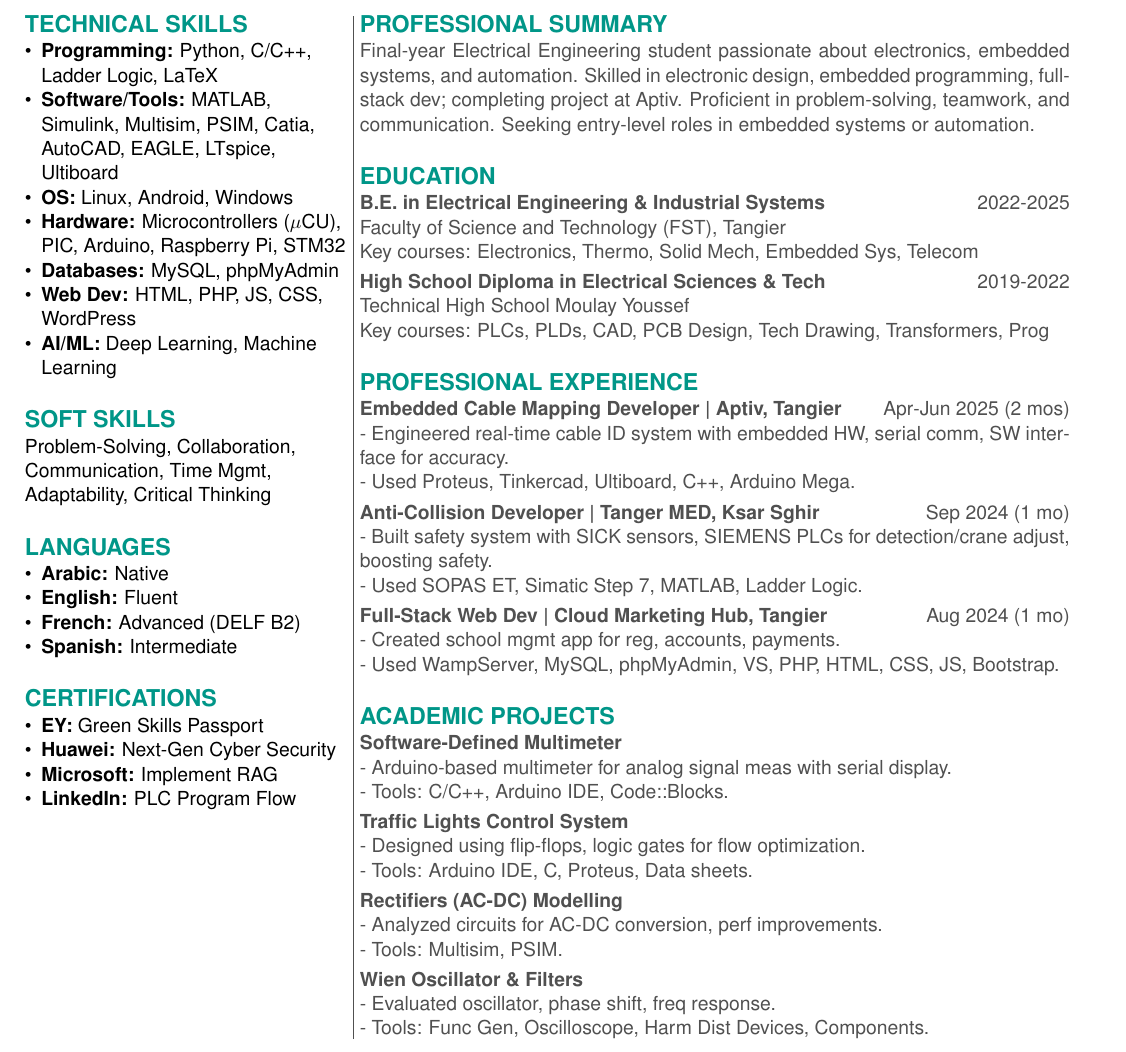
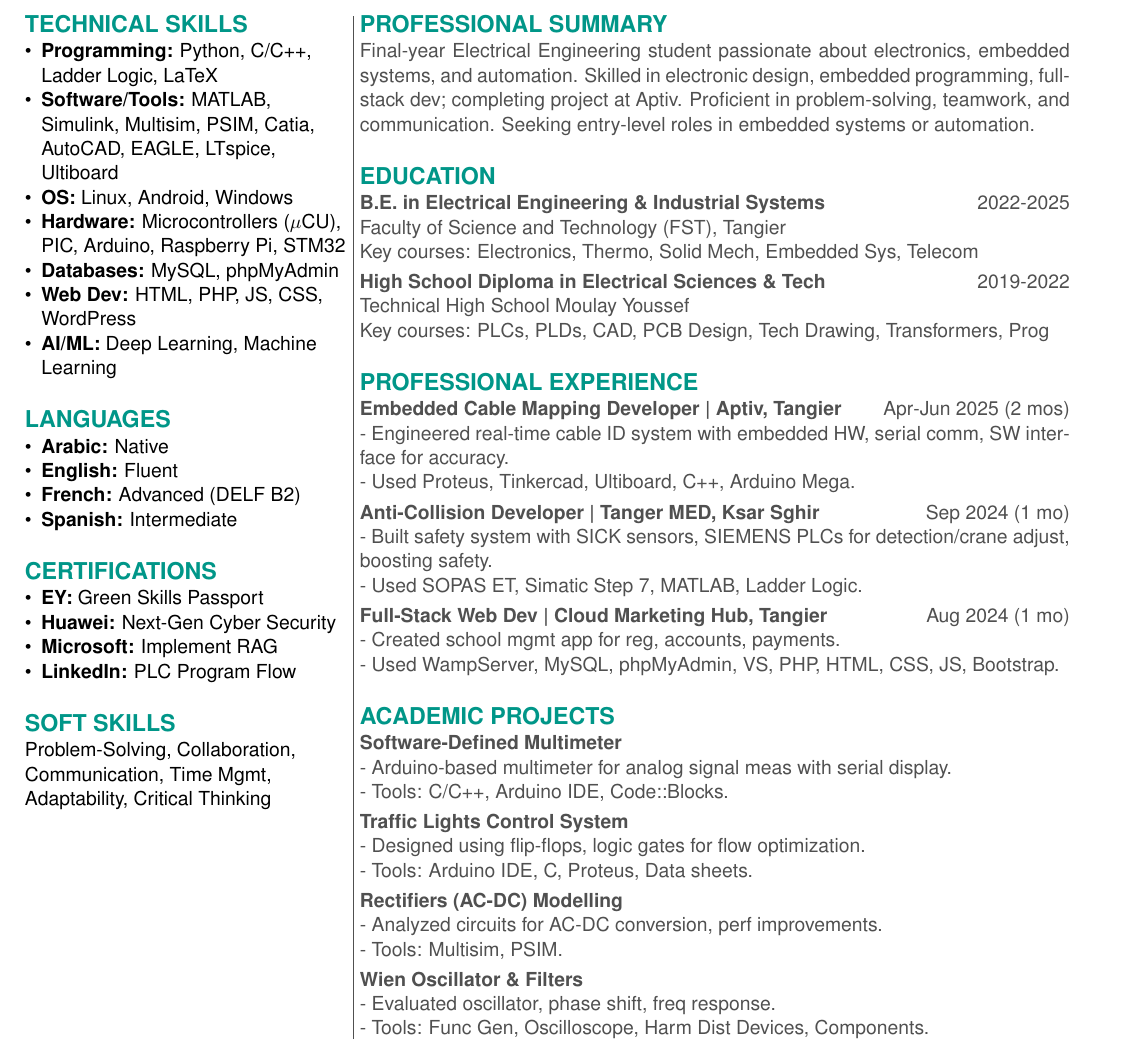
Before and after one commit to mdamansour/Resume, a LaTeX CV (Resume.tex): part of the page, cut so that both start at the same text. Compiled offline with pdfLaTeX.

Commit message:
Bring soft skills down

```diff
--- a/Resume.tex
+++ b/Resume.tex
@@ -50,10 +50,6 @@
 \end{itemize}
 
 \vspace{1.5em}
-{\color{sectionteal}\large\bfseries SOFT SKILLS} \\[0.05em]
-Problem-Solving, Collaboration, Communication, Time Mgmt, Adaptability, Critical Thinking
-
-\vspace{1.5em}
 {\color{sectionteal}\large\bfseries LANGUAGES} \\[0.05em]
 \begin{itemize}[leftmargin=*, noitemsep, topsep=0pt, partopsep=0pt, parsep=0pt]
 \item \textbf{Arabic:} Native
@@ -70,6 +66,10 @@ Problem-Solving, Collaboration, Communication, Time Mgmt, Adaptability, Critical
 \item \textbf{Microsoft:} Implement RAG
 \item \textbf{LinkedIn:} PLC Program Flow
 \end{itemize}
+
+\vspace{1.5em}
+{\color{sectionteal}\large\bfseries SOFT SKILLS} \\[0.05em]
+Problem-Solving, Collaboration, Communication, Time Mgmt, Adaptability, Critical Thinking
 \end{minipage}\hskip 0.3em\color{lightgray}\vrule\hskip 0.3em
 \begin{minipage}[t]{0.66\textwidth}
 {\color{sectionteal}\large\bfseries PROFESSIONAL SUMMARY} \\[0.05em]
```
